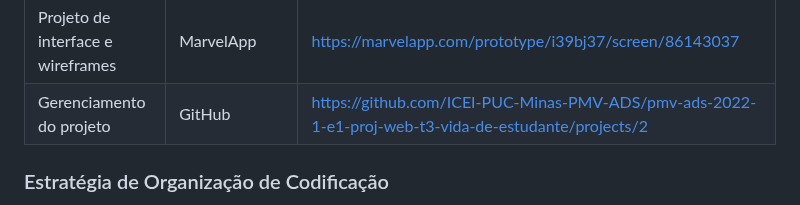
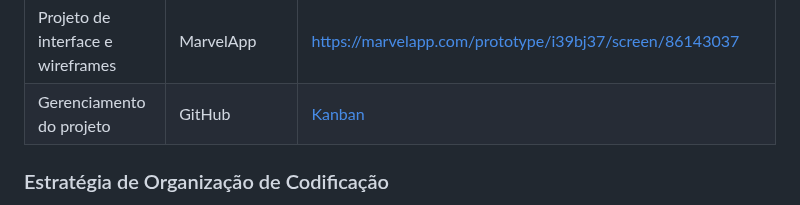
Before and after one commit to ICEI-PUC-Minas-PMV-ADS/ads-e1-exemplo-vida-de-estudante, a Markdown page: documentos/03-Metodologia.md, the part around the change. Rendered like a GitHub page.

Commit message:
Update 03-Metodologia.md - Correcao links 3

```diff
--- a/documentos/03-Metodologia.md
+++ b/documentos/03-Metodologia.md
@@ -78,7 +78,7 @@ necessidades da nossa solução.
 |Repositório de código fonte | GitHub | https://github.com/ICEI-PUC-Minas-PMV-ADS/ads-e1-exemplo-vida-de-estudante/blob/main/codigo-fonte/README.md  |
 |Documentos do projeto  | GitHub | https://github.com/ICEI-PUC-Minas-PMV-ADS/ads-e1-exemplo-vida-de-estudante/blob/main/  |
 |Projeto de interface e wireframes | MarvelApp | https://marvelapp.com/prototype/i39bj37/screen/86143037 |
-|Gerenciamento do projeto  | GitHub | https://github.com/ICEI-PUC-Minas-PMV-ADS/pmv-ads-2022-1-e1-proj-web-t3-vida-de-estudante/projects/2 |
+|Gerenciamento do projeto  | GitHub | [Kanban](https://github.com/ICEI-PUC-Minas-PMV-ADS/pmv-ads-2022-1-e1-proj-web-t3-vida-de-estudante/projects/2) |
 
 ### Estratégia de Organização de Codificação
 
```
